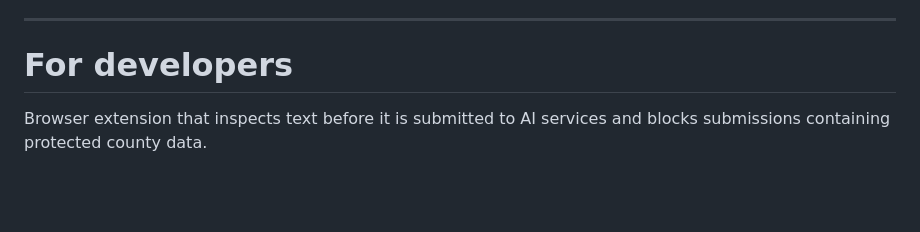
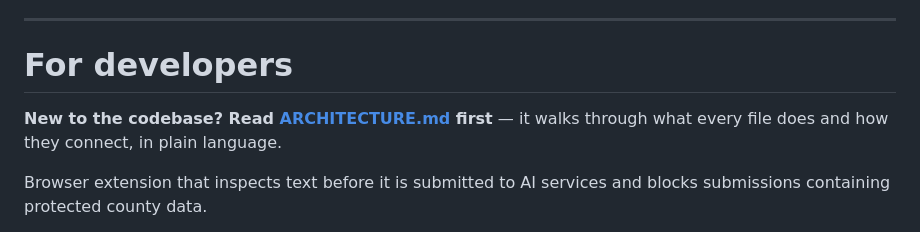
Before and after one commit to jacobjoshy16-commits/llm-dlp-extension, a Markdown page: README.md, the part around the change. Drawn GitHub-style; blank space fills up the shorter version.

```diff
--- a/README.md
+++ b/README.md
@@ -180,6 +180,9 @@ That's the whole idea.
 ---
 
 # For developers
+
+**New to the codebase? Read [ARCHITECTURE.md](ARCHITECTURE.md) first** — it
+walks through what every file does and how they connect, in plain language.
 
 Browser extension that inspects text before it is submitted to AI services and
 blocks submissions containing protected county data.
```
Also changed, not shown: ARCHITECTURE.md (added, +384 -0 lines).
